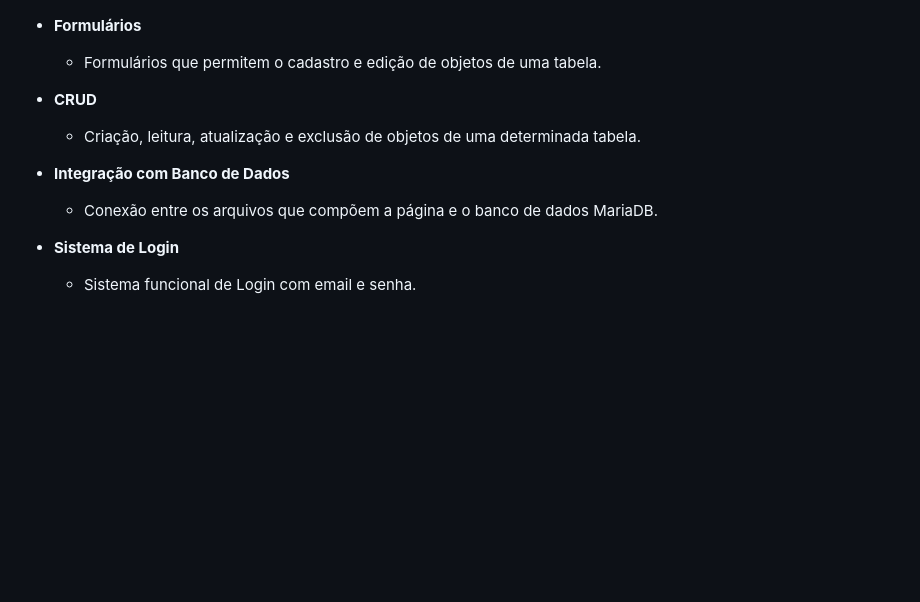
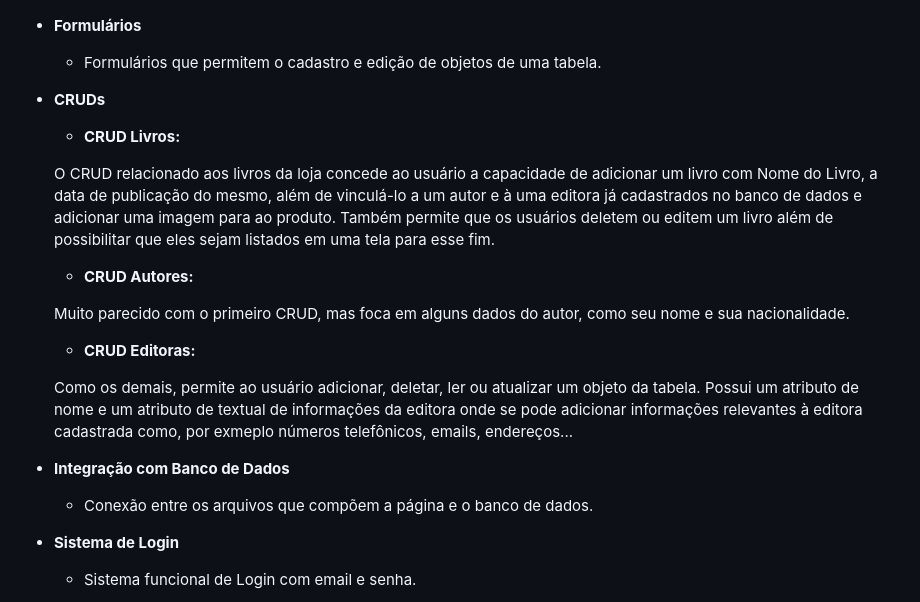
Before and after one commit to Jean-Zeni/ProjetoFinal_Jean, a Markdown page: README.md, the part around the change printed below. Drawn GitHub-style; blank space fills up the shorter version.

```diff
--- a/README.md
+++ b/README.md
@@ -81,13 +84,20 @@ Para configurar e executar o projeto localmente, siga os passos abaixo:
 
     - Formulários que permitem o cadastro e edição de objetos de uma tabela.
 
-- **CRUD**
+- **CRUDs**
 
-    - Criação, leitura, atualização e exclusão de objetos de uma determinada tabela.
+    - **CRUD Livros:**
+    <p>O CRUD relacionado aos livros da loja concede ao usuário a capacidade de adicionar um livro com Nome do Livro, a data de publicação do mesmo, além de vinculá-lo a um autor e à uma editora já cadastrados no banco de dados e adicionar uma imagem para ao produto. Também permite que os usuários deletem ou editem um livro além de possibilitar que eles sejam listados em uma tela para esse fim. </p>
+
+    - **CRUD Autores:**
+    <p>Muito parecido com o primeiro CRUD, mas foca em alguns dados do autor, como seu nome e sua nacionalidade.</p>
+
+    - **CRUD Editoras:**
+    <p>Como os demais, permite ao usuário adicionar, deletar, ler ou atualizar um objeto da tabela. Possui um atributo de nome e um atributo de textual de informações da editora onde se pode adicionar informações relevantes à editora cadastrada como, por exmeplo números telefônicos, emails, endereços...</p>
 
 - **Integração com Banco de Dados**
 
-    - Conexão entre os arquivos que compõem a página e o banco de dados MariaDB.
+    - Conexão entre os arquivos que compõem a página e o banco de dados.
 
 - **Sistema de Login**
 
```
Also changed, not shown: other parts of README.md (+12 -9 lines), imgsReadme/diagrama_er.PNG (added).
